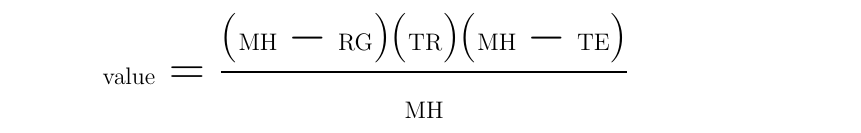
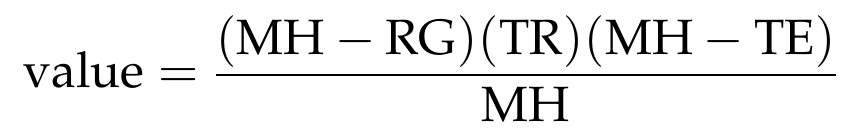
Before and after one commit to citp/namecoin-analysis, a LaTeX document (424_paper/equation.tex): part of the page, cut so that both start at the same text. Compiled offline with pdfLaTeX.

Commit message:
Change the way equations are enlarged.

```diff
--- a/424_paper/equation.tex
+++ b/424_paper/equation.tex
@@ -1,11 +1,9 @@
-\documentclass[12pt]{article}
+\documentclass{article}
+\usepackage{mathpazo}
 \usepackage{amsmath}
-\DeclareMathSizes{12}{30}{16}{12}
 \begin{document}
-\noindent
 
-\[
+{\Huge\[
 \text{value} = \frac{(\text{MH} - \text{RG})(\text{TR})(\text{MH} - \text{TE})}{\text{MH}}
-\]
-
+\]}%
 \end{document}
```
